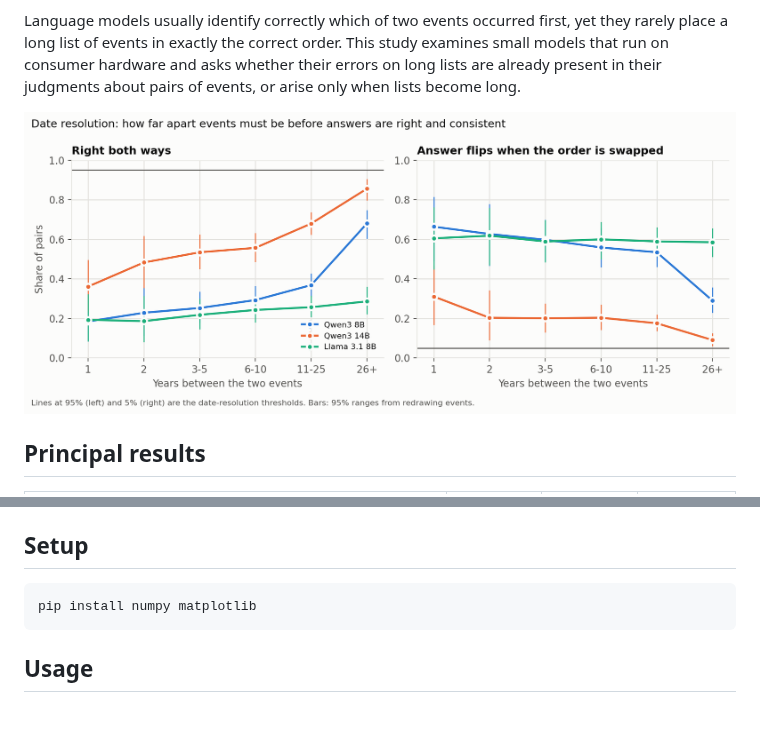
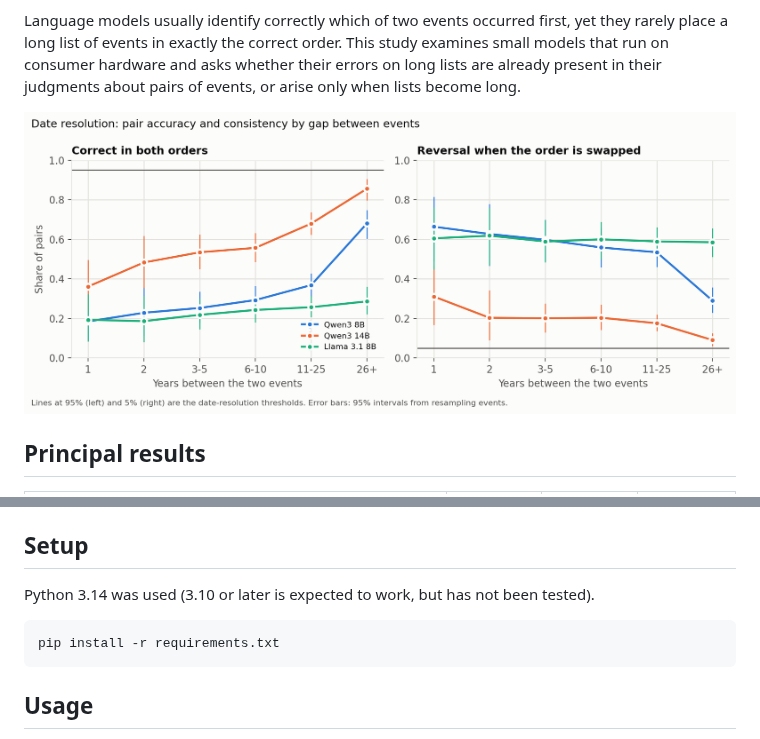
Before and after one commit to JLFinance25/chronology-pairs, a Markdown page: README.md, 2 parts joined by grey strips. Rendered like a GitHub page; pictures changed too: figures/fig1_date_resolution.png; blank space fills up the shorter version.

Commit message:
Pre-publication pass: report all pre-registered list measures, align figure labels with the report, cite license sources, add requirements.txt
Co-Authored-By: Claude Opus 5.5 <noreply@anthropic.com>

````diff
--- a/README.md
+++ b/README.md
@@ -48,8 +48,10 @@ All three models were run with reasoning disabled. Sources and 95% intervals are
 
 ## Setup
 
+Python 3.14 was used (3.10 or later is expected to work, but has not been tested).
+
 ```
-pip install numpy matplotlib
+pip install -r requirements.txt
 ```
 
 ## Usage
````
Also changed, not shown: writeup/REPORT.md (+34 -6 lines), figures/fig2_list_mistakes.png, figures/fig3_penalty_and_integrity.png, 3 other files.
